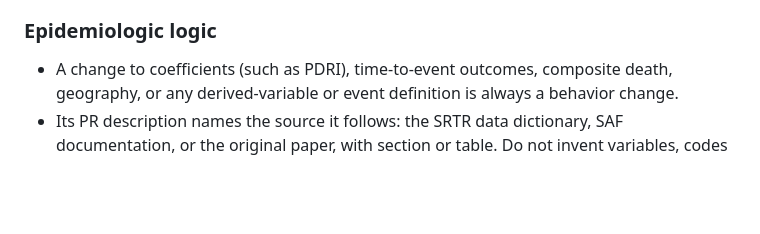
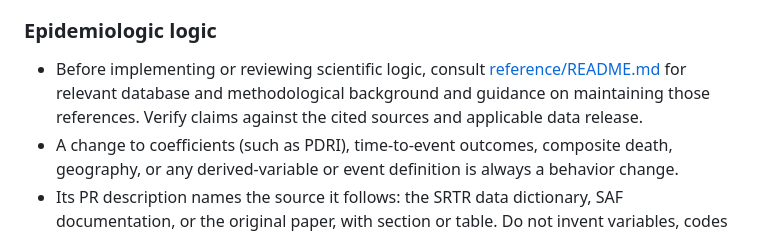
Before and after one commit to VagishHemmige/sRtr, a Markdown page: AGENTS.md, the part around the change. Rendered like a GitHub page; blank space fills up the shorter version.

Commit message:
Point implementation and review work to the reference guide

```diff
--- a/AGENTS.md
+++ b/AGENTS.md
@@ -22,6 +22,7 @@ These rules take precedence over anything later in this file.
 
 ### Epidemiologic logic
 
+- Before implementing or reviewing scientific logic, consult [reference/README.md](reference/README.md) for relevant database and methodological background and guidance on maintaining those references. Verify claims against the cited sources and applicable data release.
 - A change to coefficients (such as PDRI), time-to-event outcomes, composite death, geography, or any derived-variable or event definition is always a behavior change.
 - Its PR description names the source it follows: the SRTR data dictionary, SAF documentation, or the original paper, with section or table. Do not invent variables, codes or clinical definitions.
 - When a design choice is close enough to ask about, make it a function argument, with the suggested choice as the default.
```
